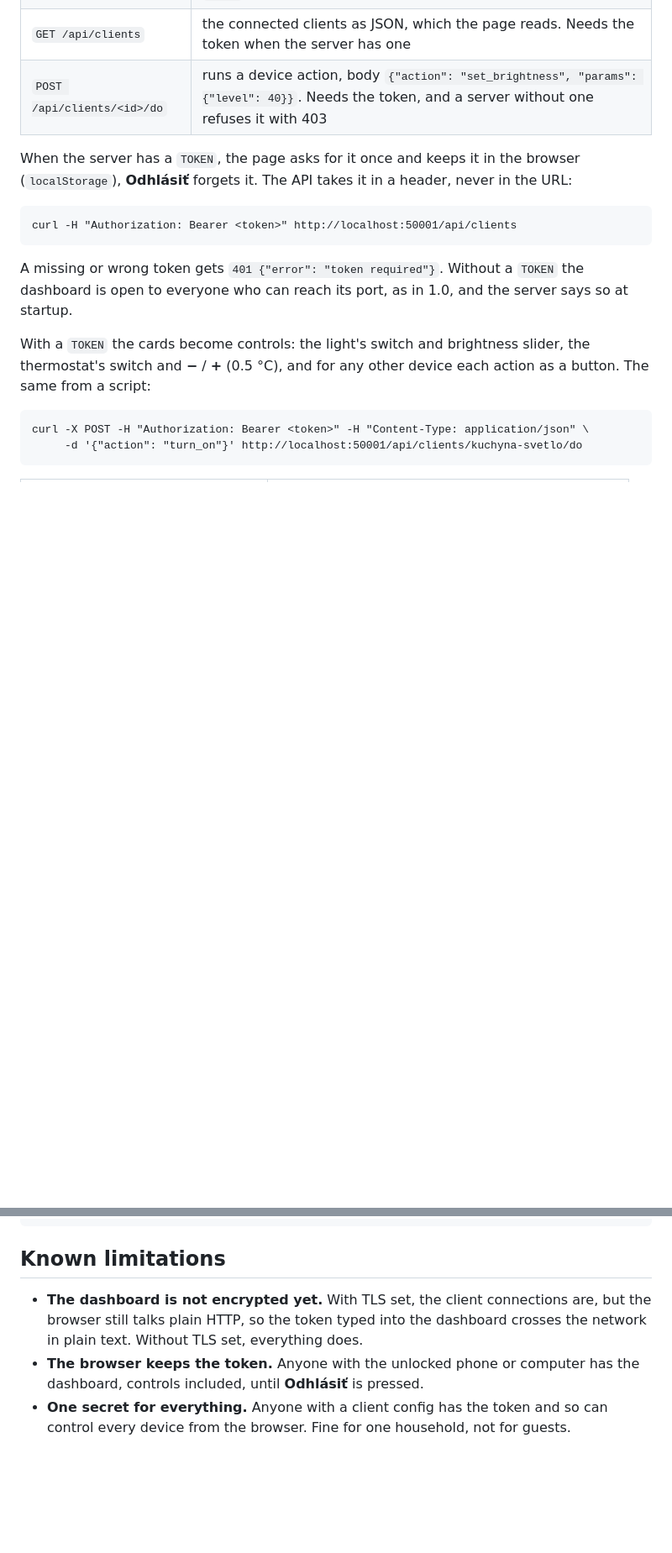
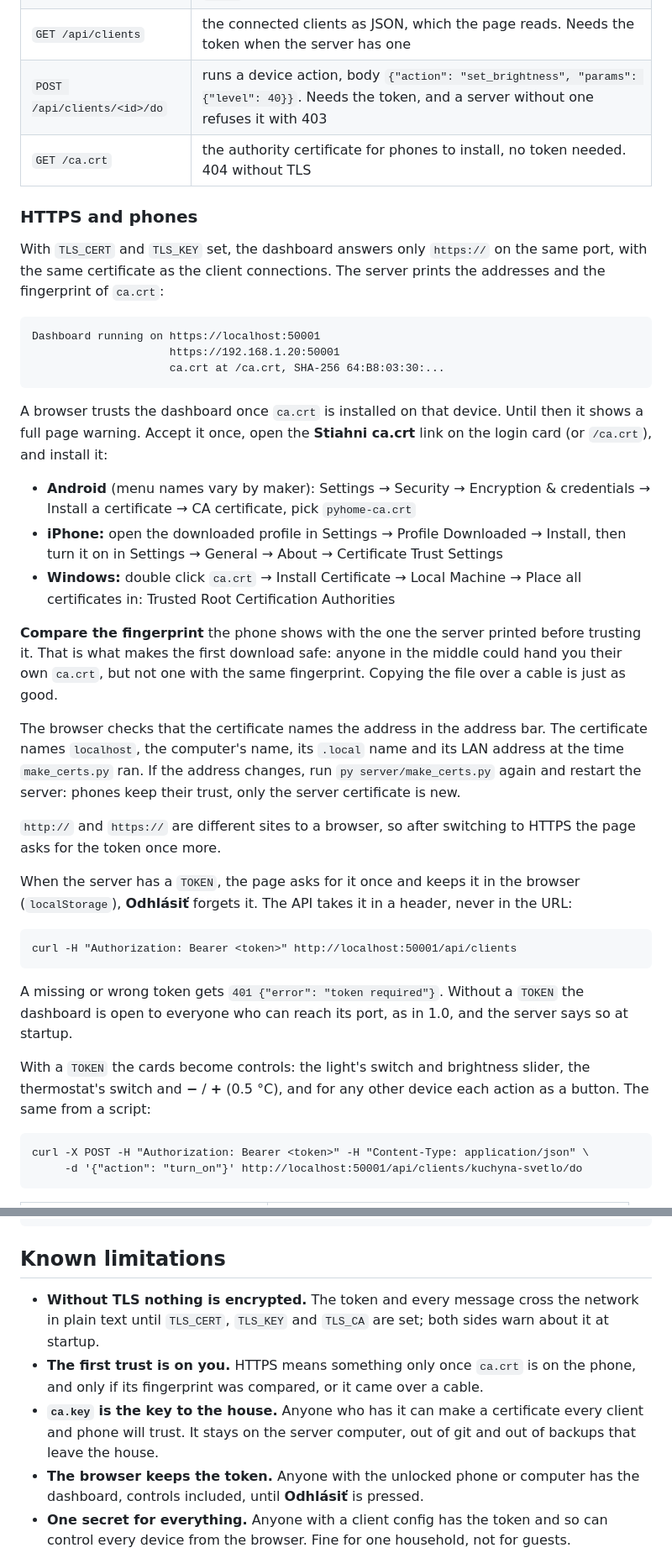
Before and after one commit to Fxdvs/pyhome, a Markdown page: README.md, 2 parts joined by grey strips. Shown at 84% size. GitHub-like rendering; blank space fills up the shorter version.

Commit message:
README: HTTPS and installing ca.crt on phones
The /ca.crt route, an HTTPS and phones section with the install steps for Android, iPhone and Windows, comparing the fingerprint, renewing after an address change, and the limits that are true now.

Co-Authored-By: Claude Opus 5.5 <noreply@anthropic.com>
Claude-Session: https://claude.ai/code/session_01UasXuB8Ce7HzgUyW3ZAzED

````diff
--- a/README.md
+++ b/README.md
@@ -309,6 +310,45 @@ The server runs FastAPI on port `50001`:
 | `GET /api/status` | `{"token_required": true, "controls": true}`, both `false` without a `TOKEN`. No token needed, the page reads it first |
 | `GET /api/clients` | the connected clients as JSON, which the page reads. Needs the token when the server has one |
 | `POST /api/clients/<id>/do` | runs a device action, body `{"action": "set_brightness", "params": {"level": 40}}`. Needs the token, and a server without one refuses it with 403 |
+| `GET /ca.crt` | the authority certificate for phones to install, no token needed. 404 without TLS |
+
+### HTTPS and phones
+
+With `TLS_CERT` and `TLS_KEY` set, the dashboard answers only `https://` on the
+same port, with the same certificate as the client connections. The server
+prints the addresses and the fingerprint of `ca.crt`:
+
+```
+Dashboard running on https://localhost:50001
+                     https://192.168.1.20:50001
+                     ca.crt at /ca.crt, SHA-256 64:B8:03:30:...
+```
+
+A browser trusts the dashboard once `ca.crt` is installed on that device.
+Until then it shows a full page warning. Accept it once, open the **Stiahni
+ca.crt** link on the login card (or `/ca.crt`), and install it:
+
+- **Android** (menu names vary by maker): Settings → Security → Encryption &
+  credentials → Install a certificate → CA certificate, pick `pyhome-ca.crt`
+- **iPhone:** open the downloaded profile in Settings → Profile Downloaded →
+  Install, then turn it on in Settings → General → About → Certificate Trust
+  Settings
+- **Windows:** double click `ca.crt` → Install Certificate → Local Machine →
+  Place all certificates in: Trusted Root Certification Authorities
+
+**Compare the fingerprint** the phone shows with the one the server printed
+before trusting it. That is what makes the first download safe: anyone in the
+middle could hand you their own `ca.crt`, but not one with the same
+fingerprint. Copying the file over a cable is just as good.
+
+The browser checks that the certificate names the address in the address bar.
+The certificate names `localhost`, the computer's name, its `.local` name and
+its LAN address at the time `make_certs.py` ran. If the address changes, run
+`py server/make_certs.py` again and restart the server: phones keep their
+trust, only the server certificate is new.
+
+`http://` and `https://` are different sites to a browser, so after switching
+to HTTPS the page asks for the token once more.
 
 When the server has a `TOKEN`, the page asks for it once and keeps it in the
 browser (`localStorage`), **Odhlásiť** forgets it. The API takes it in a header,
@@ -397,10 +437,15 @@ py tests/run_all.py
 
 ## Known limitations
 
-- **The dashboard is not encrypted yet.** With TLS set, the client
-  connections are, but the browser still talks plain HTTP, so the token typed
-  into the dashboard crosses the network in plain text. Without TLS set,
-  everything does.
+- **Without TLS nothing is encrypted.** The token and every message cross
+  the network in plain text until `TLS_CERT`, `TLS_KEY` and `TLS_CA` are set;
+  both sides warn about it at startup.
+- **The first trust is on you.** HTTPS means something only once `ca.crt` is
+  on the phone, and only if its fingerprint was compared, or it came over a
+  cable.
+- **`ca.key` is the key to the house.** Anyone who has it can make a
+  certificate every client and phone will trust. It stays on the server
+  computer, out of git and out of backups that leave the house.
 - **The browser keeps the token.** Anyone with the unlocked phone or computer
   has the dashboard, controls included, until **Odhlásiť** is pressed.
 - **One secret for everything.** Anyone with a client config has the token and
````
Also changed, not shown: other parts of README.md (+2 -1 lines), docs/v1.2-spec.md (+2 -1 lines).
